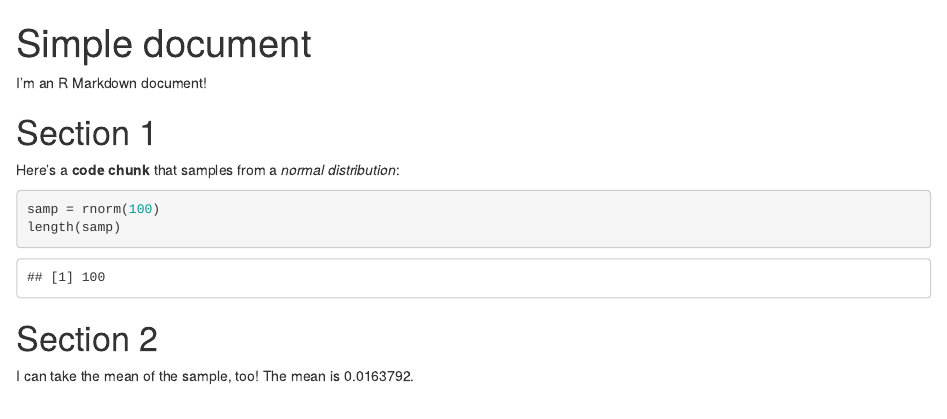
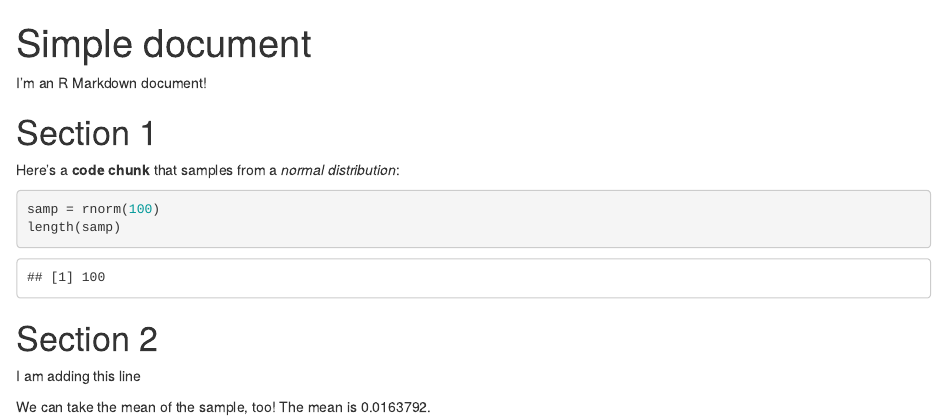
Before and after one commit to alinalevine/p8105_example, an R Markdown document (writing_example.Rmd): the page in a window 1100 px wide, from its top. Rendered offline with R 4.5, knitr and Pandoc, with nearby package versions; code that draws random numbers runs with fixed seeds of ours.

Commit message:
I added a line and changed a word

```diff
--- a/writing_example.Rmd
+++ b/writing_example.Rmd
@@ -17,5 +17,8 @@ length(samp)
 
 # Section 2
 
-I can take the mean of the sample, too!
+
+I am adding this line
+
+We can take the mean of the sample, too!
 The mean is `r mean(samp)`.
```
